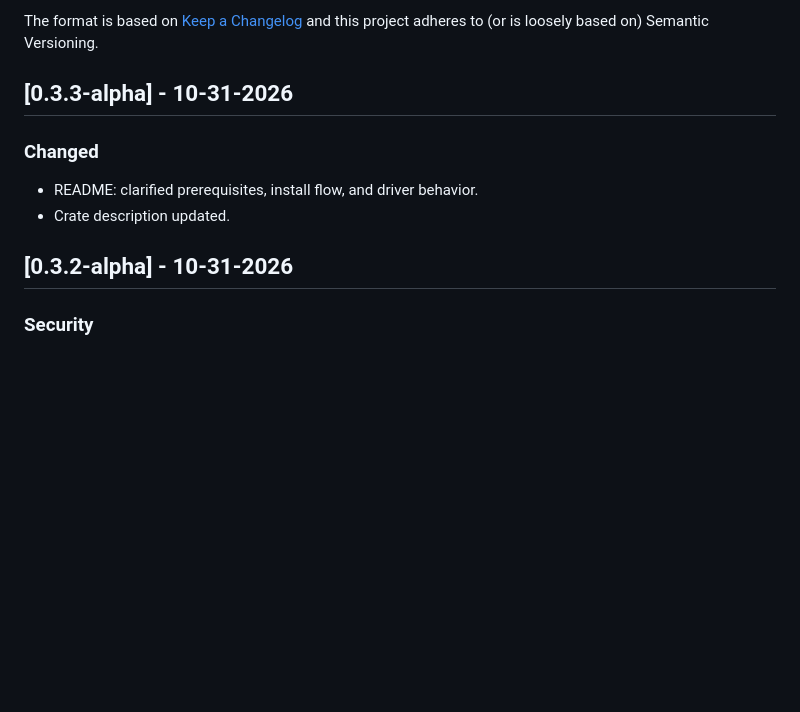
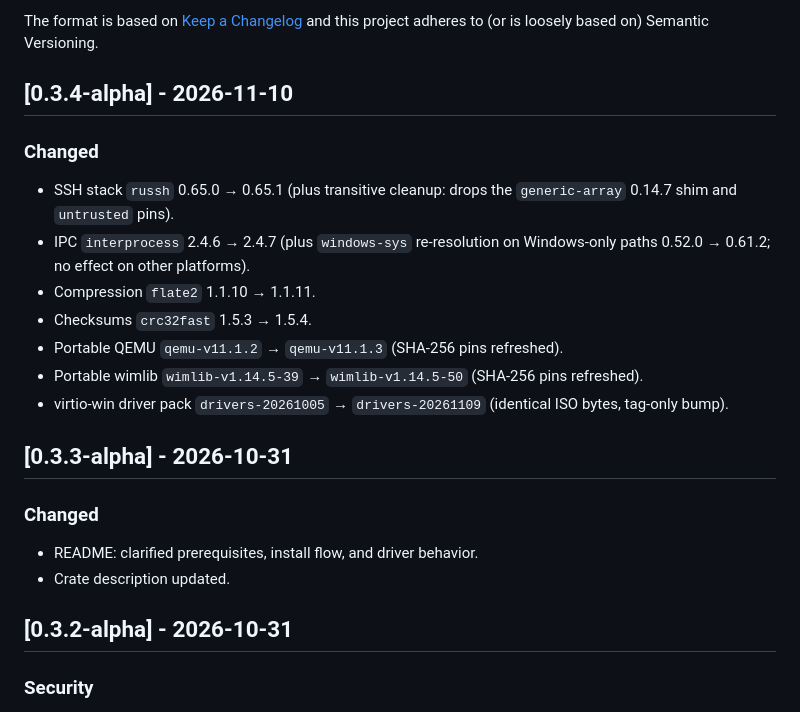
Before and after one commit to jzombie/windows-headless, a Markdown page: CHANGELOG.md, the part around one of its changes. Rendered like a GitHub page; blank space fills up the shorter version.

```diff
--- a/CHANGELOG.md
+++ b/CHANGELOG.md
@@ -5,14 +5,28 @@ All notable changes to this project will be documented in this file.
 The format is based on [Keep a Changelog](https://keepachangelog.com/) and this project adheres to
  (or is loosely based on) Semantic Versioning.
 
-## [0.3.3-alpha] - 10-31-2026
+## [0.3.4-alpha] - 2026-11-10
+
+### Changed
+
+- SSH stack `russh` 0.65.0 → 0.65.1 (plus transitive cleanup: drops the
+  `generic-array` 0.14.7 shim and `untrusted` pins).
+- IPC `interprocess` 2.4.6 → 2.4.7 (plus `windows-sys` re-resolution on
+  Windows-only paths 0.52.0 → 0.61.2; no effect on other platforms).
+- Compression `flate2` 1.1.10 → 1.1.11.
+- Checksums `crc32fast` 1.5.3 → 1.5.4.
+- Portable QEMU `qemu-v11.1.2` → `qemu-v11.1.3` (SHA-256 pins refreshed).
+- Portable wimlib `wimlib-v1.14.5-39` → `wimlib-v1.14.5-50` (SHA-256 pins refreshed).
+- virtio-win driver pack `drivers-20261005` → `drivers-20261109` (identical ISO bytes, tag-only bump).
+
+## [0.3.3-alpha] - 2026-10-31
 
 ### Changed
 
 - README: clarified prerequisites, install flow, and driver behavior.
 - Crate description updated.
 
-## [0.3.2-alpha] - 10-31-2026
+## [0.3.2-alpha] - 2026-10-31
 
 ### Security
 
```
Also changed, not shown: other parts of CHANGELOG.md (+4 -4 lines), README.md (+45 -28 lines), assets/installer-16pct.png (added), assets/installer-56pct.png (added), assets/installer-94pct.png (added), assets/lock-idle.png (added), assets/reboot-tianocore.png (added), assets/win-ssh-on-mac.png (added), 6 other files.
